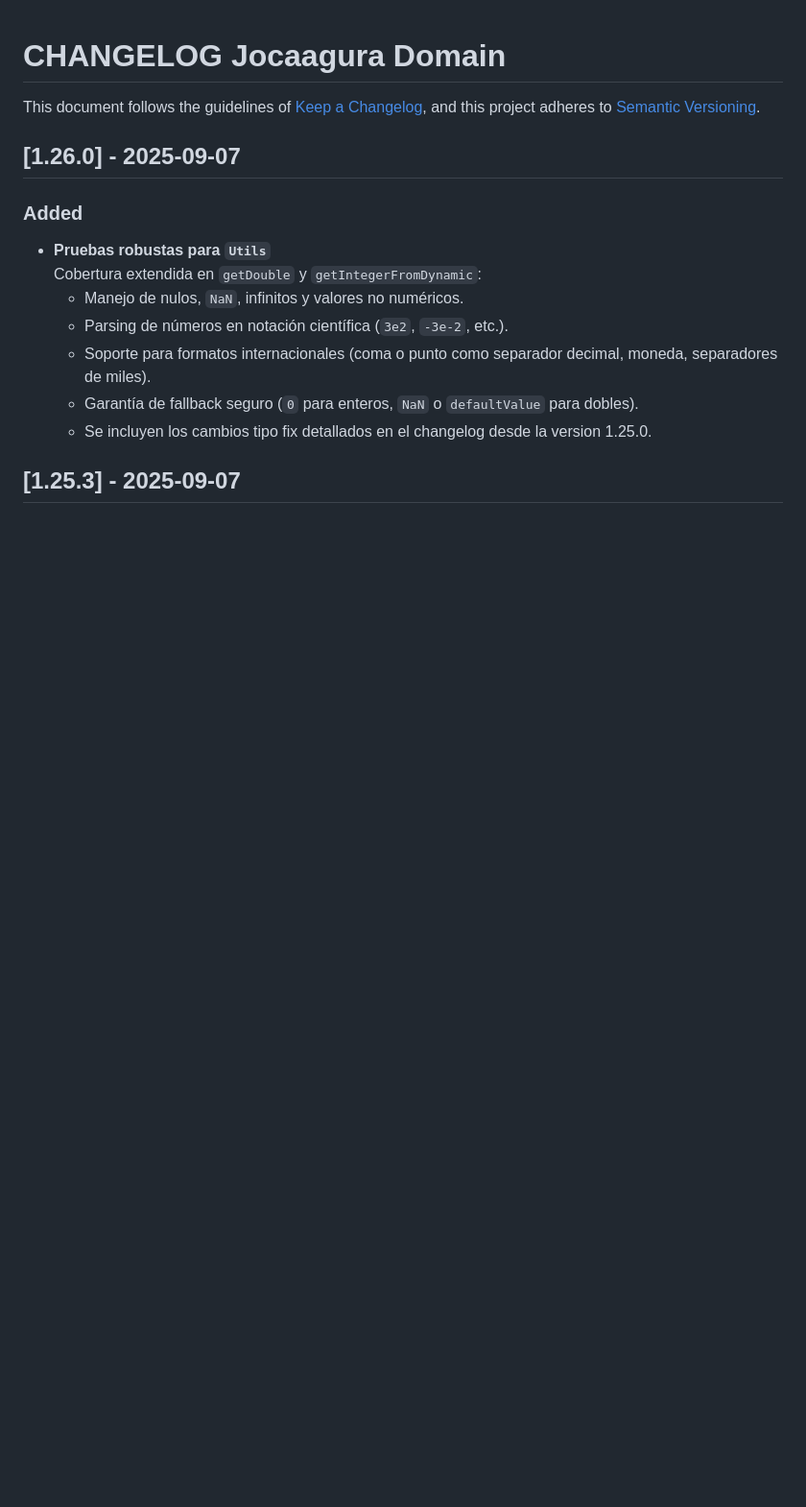
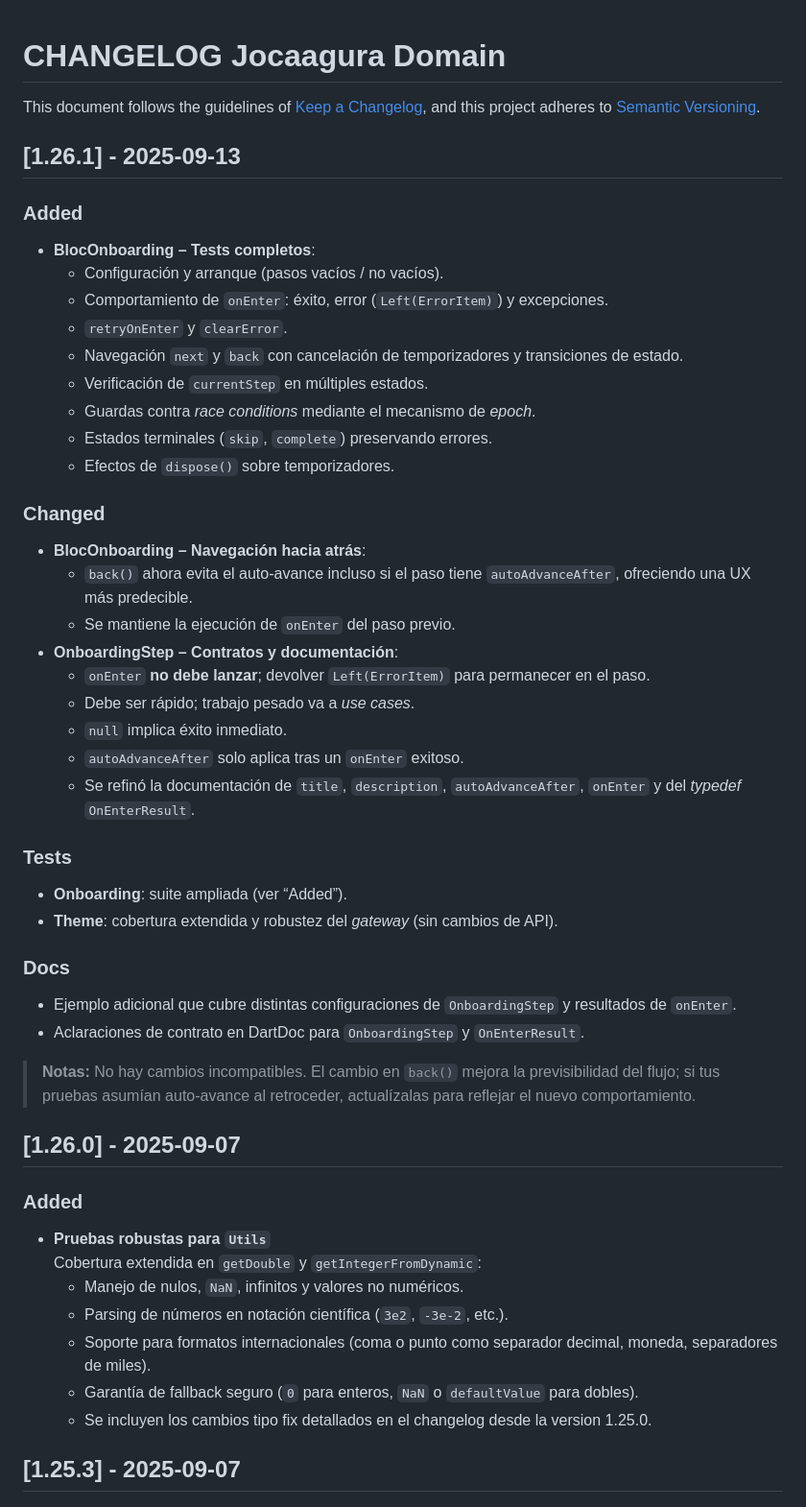
Before and after one commit to grupo-jocaagura/jocaagura_domain, a Markdown page: CHANGELOG.md, the part around the change. Shown: that part at 96% size. Drawn GitHub-style; blank space fills up the shorter version.

Commit message:
feat: Update CHANGELOG.md with version 1.26.1 details
This commit updates the CHANGELOG.md file to include the changes for version 1.26.1, released on 2025-09-13.

```diff
--- a/CHANGELOG.md
+++ b/CHANGELOG.md
@@ -2,6 +2,49 @@
 
 This document follows the guidelines of [Keep a Changelog](https://keepachangelog.com/en/1.0.0/),
 and this project adheres to [Semantic Versioning](https://semver.org/spec/v2.0.0.html).
+
+## [1.26.1] - 2025-09-13
+
+### Added
+
+- **BlocOnboarding – Tests completos**:
+  - Configuración y arranque (pasos vacíos / no vacíos).
+  - Comportamiento de `onEnter`: éxito, error (`Left(ErrorItem)`) y excepciones.
+  - `retryOnEnter` y `clearError`.
+  - Navegación `next` y `back` con cancelación de temporizadores y transiciones de estado.
+  - Verificación de `currentStep` en múltiples estados.
+  - Guardas contra *race conditions* mediante el mecanismo de *epoch*.
+  - Estados terminales (`skip`, `complete`) preservando errores.
+  - Efectos de `dispose()` sobre temporizadores.
+
+### Changed
+
+- **BlocOnboarding – Navegación hacia atrás**:
+  - `back()` ahora evita el auto-avance incluso si el paso tiene `autoAdvanceAfter`, ofreciendo una
+    UX más predecible.
+  - Se mantiene la ejecución de `onEnter` del paso previo.
+- **OnboardingStep – Contratos y documentación**:
+  - `onEnter` **no debe lanzar**; devolver `Left(ErrorItem)` para permanecer en el paso.
+  - Debe ser rápido; trabajo pesado va a *use cases*.
+  - `null` implica éxito inmediato.
+  - `autoAdvanceAfter` solo aplica tras un `onEnter` exitoso.
+  - Se refinó la documentación de `title`, `description`, `autoAdvanceAfter`, `onEnter` y del
+    *typedef* `OnEnterResult`.
+
+### Tests
+
+- **Onboarding**: suite ampliada (ver “Added”).
+- **Theme**: cobertura extendida y robustez del *gateway* (sin cambios de API).
+
+### Docs
+
+- Ejemplo adicional que cubre distintas configuraciones de `OnboardingStep` y resultados de
+  `onEnter`.
+- Aclaraciones de contrato en DartDoc para `OnboardingStep` y `OnEnterResult`.
+
+> **Notas:** No hay cambios incompatibles. El cambio en `back()` mejora la previsibilidad del flujo;
+> si tus pruebas asumían auto-avance al retroceder, actualízalas para reflejar el nuevo
+> comportamiento.
 
 ## [1.26.0] - 2025-09-07
 
```
